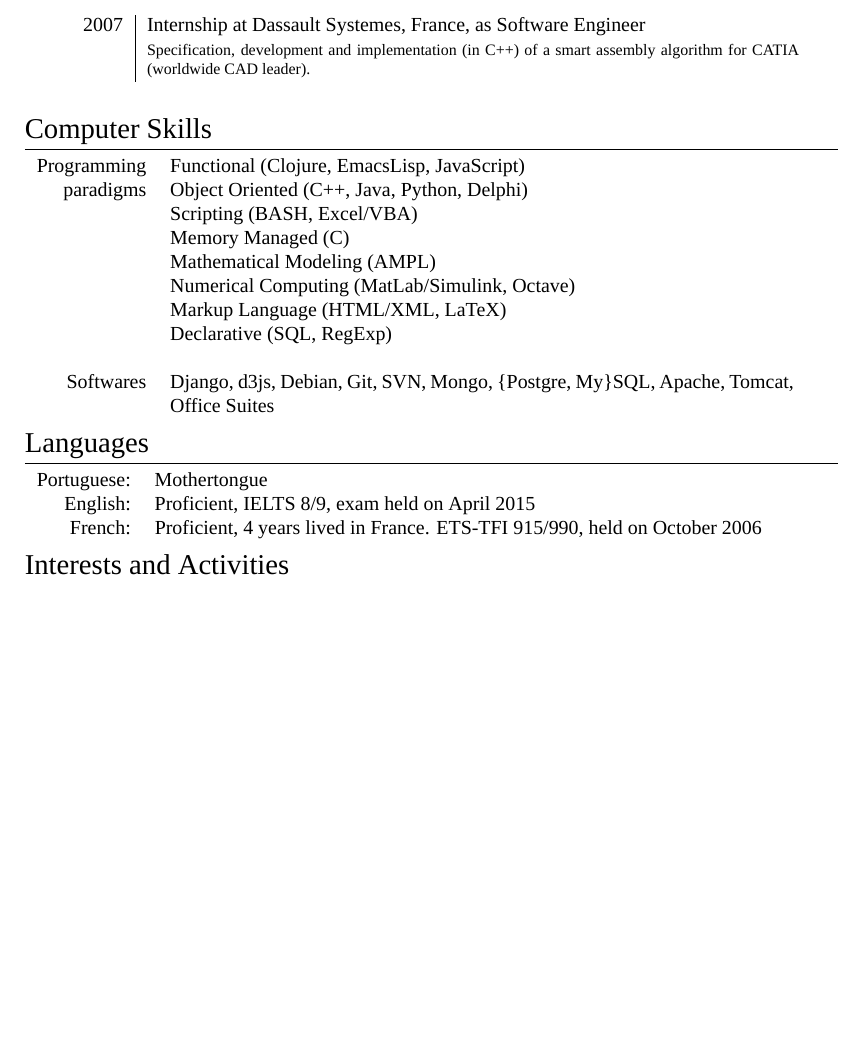
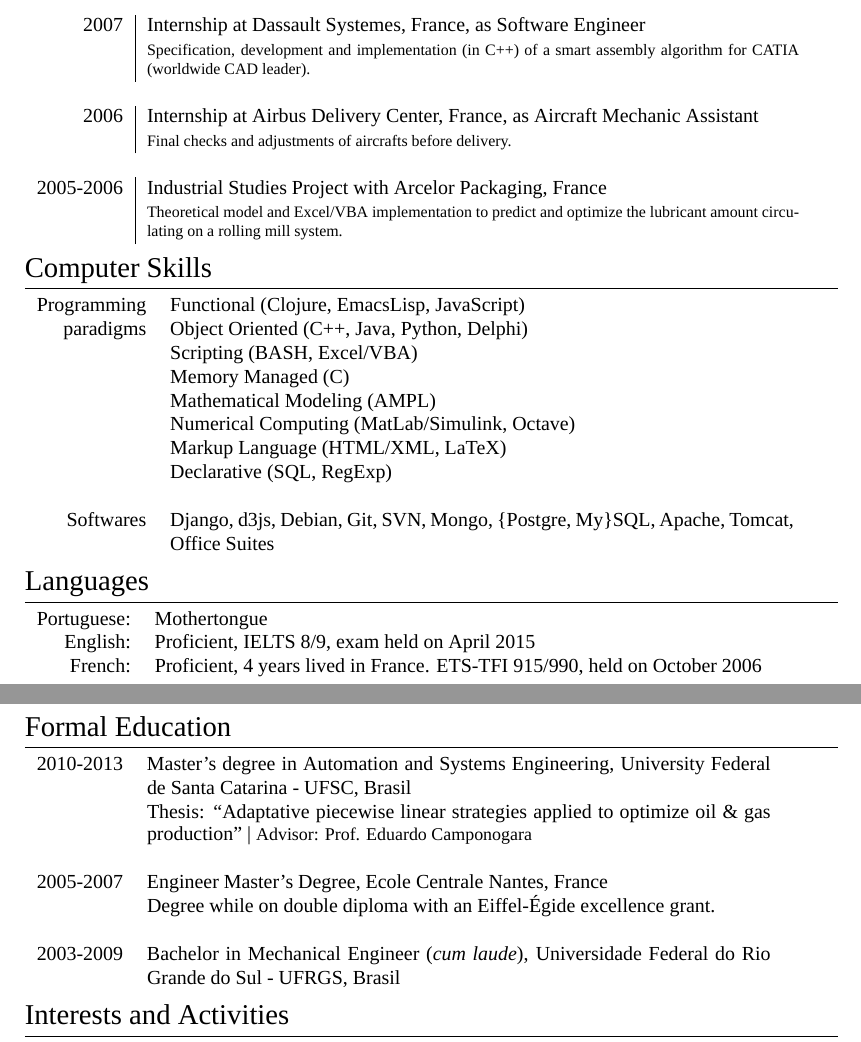
Before and after one commit to vgrocha/CV-VGR, a LaTeX CV (CV-Eng-VGR.tex): part of the page before the commit and two parts of pages 1 and 2 of 2 after it, the two joined at a grey line, cut so that both start at the same text, the shorter picture padded with empty space. Compiled offline with XeLaTeX; a missing font is replaced by an installed copy or a similar font.

Commit message:
English long version, re-added education and a couple of minor experiencies

```diff
--- a/CV-Eng-VGR.tex
+++ b/CV-Eng-VGR.tex
@@ -149,20 +149,20 @@ Internship at \textsc{Dassault Systemes}, France, as Software Engineer \\
 
 %------------------------------------------------
 
-%% \textsc{2006} &
-%% Internship at \textsc{Airbus Delivery Center}, France,
-%%  as Aircraft Mechanic Assistant \\
-%% & \footnotesize{Final checks and adjustments of aircrafts before delivery.} \\
-%% \multicolumn{2}{c}{} \\
+\textsc{2006} &
+Internship at \textsc{Airbus Delivery Center}, France,
+ as Aircraft Mechanic Assistant \\
+& \footnotesize{Final checks and adjustments of aircrafts before delivery.} \\
+\multicolumn{2}{c}{} \\
 
-%% %------------------------------------------------
+%------------------------------------------------
 
-%% \textsc{2005-2006} &
-%% Industrial Studies Project with \textsc{Arcelor
-%% Packaging}, France \\
-%% & \footnotesize{theoretical model and Excel/VBA implementation to
-%%   predict and optimize the lubricant amount circulating on a rolling
-%%   mill system.} \\
+\textsc{2005-2006} &
+Industrial Studies Project with \textsc{Arcelor
+Packaging}, France \\
+& \footnotesize{Theoretical model and Excel/VBA implementation to
+  predict and optimize the lubricant amount circulating on a rolling
+  mill system.} \\
 
 
 \end{tabular}
@@ -225,34 +225,34 @@ Apache, Tomcat, Office Suites \\
 %	EDUCATION
 %----------------------------------------------------------------------------------------
 
-%% \section{Formal Education}
-%% %\begin{tabular}{r|p{11cm}}
-%% \begin{tabular}{rp{11cm}}
-%%   \textsc{2010-2013} &
-%%   Master's degree in \textsc{Automation and Systems
-%%   Engineering}, \textsc{University Federal de Santa Catarina} - UFSC,
-%% Brasil\\
-%% %%  & Thesis: ``Adaptative piecewise linear strategies applied to
-%% %% optimize oil \& gas production'' | \small Advisor: Prof. Eduardo \textsc{Camponogara}\\
+\section{Formal Education}
+%\begin{tabular}{r|p{11cm}}
+\begin{tabular}{rp{11cm}}
+  \textsc{2010-2013} &
+  Master's degree in \textsc{Automation and Systems
+  Engineering}, \textsc{University Federal de Santa Catarina} - UFSC,
+Brasil\\
+ & Thesis: ``Adaptative piecewise linear strategies applied to
+optimize oil \& gas production'' | \small Advisor: Prof. Eduardo \textsc{Camponogara}\\
 
-%% &\\
+&\\
 
-%% %------------------------------------------------
+%------------------------------------------------
 
-%% \textsc{2005-2007} &
-%% Engineer Master's Degree, \textsc{Ecole Centrale Nantes}, France\\
+\textsc{2005-2007} &
+Engineer Master's Degree, \textsc{Ecole Centrale Nantes}, France\\
 
-%% & Degree while on double diploma with an Eiffel-Égide excellence grant.\\
-%% &\\
+& Degree while on double diploma with an Eiffel-Égide excellence grant.\\
+&\\
 
-%% %------------------------------------------------
+%------------------------------------------------
 
-%% \textsc{2003-2009} &
-%% Bachelor in Mechanical Engineer (\textit{cum laude}),
-%% \textsc{Universidade Federal do Rio Grande do Sul} - UFRGS, Brasil \\
-%% %& Highest GPA among the graduating students\\
+\textsc{2003-2009} &
+Bachelor in Mechanical Engineer (\textit{cum laude}),
+\textsc{Universidade Federal do Rio Grande do Sul} - UFRGS, Brasil \\
+%& Highest GPA among the graduating students\\
 
-%% \end{tabular}
+\end{tabular}
 
 %----------------------------------------------------------------------------------------
 %	COMPLEMENTARY EDUCATION
```
Also changed, not shown: CV-Eng-VGR.pdf (deleted).
